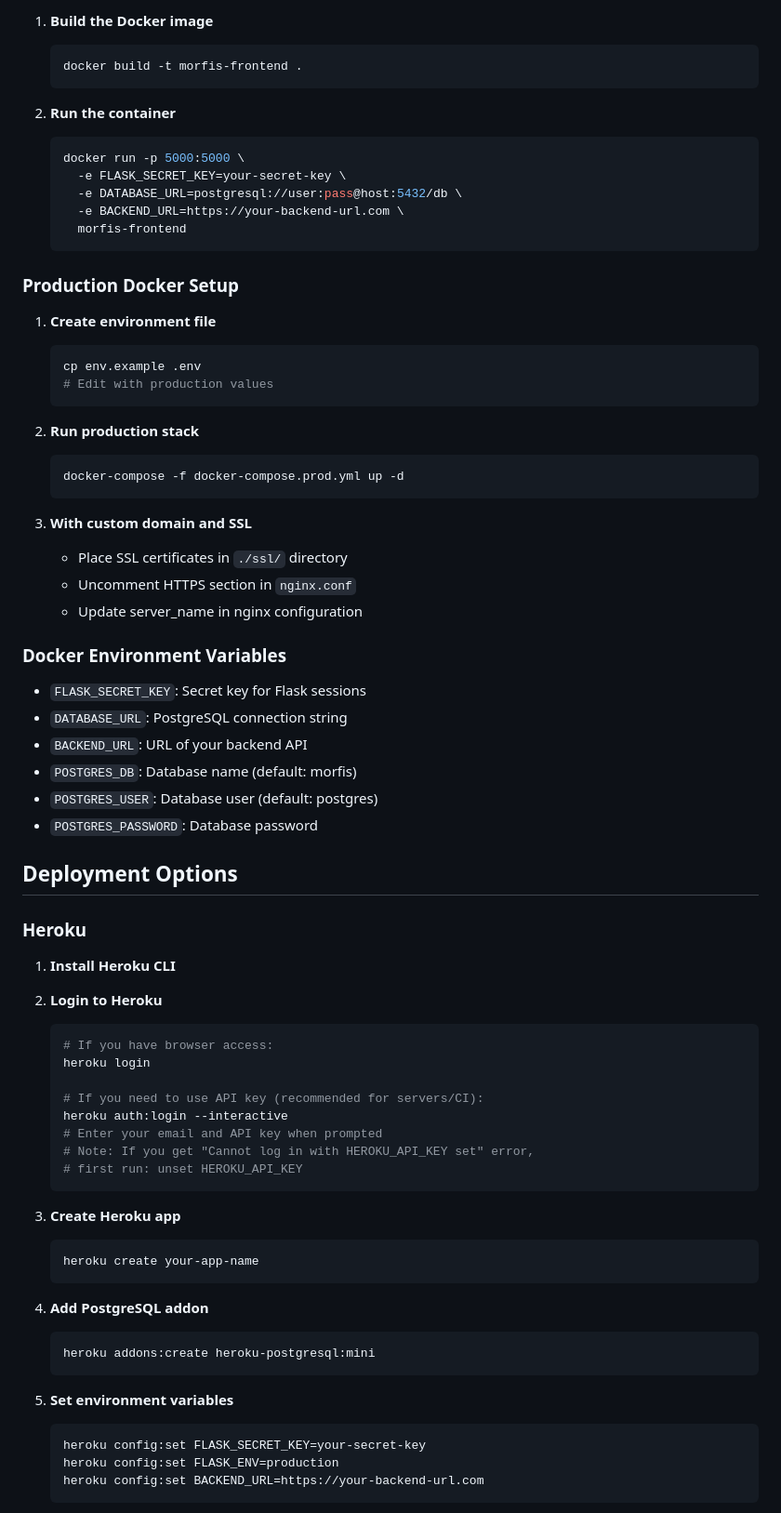
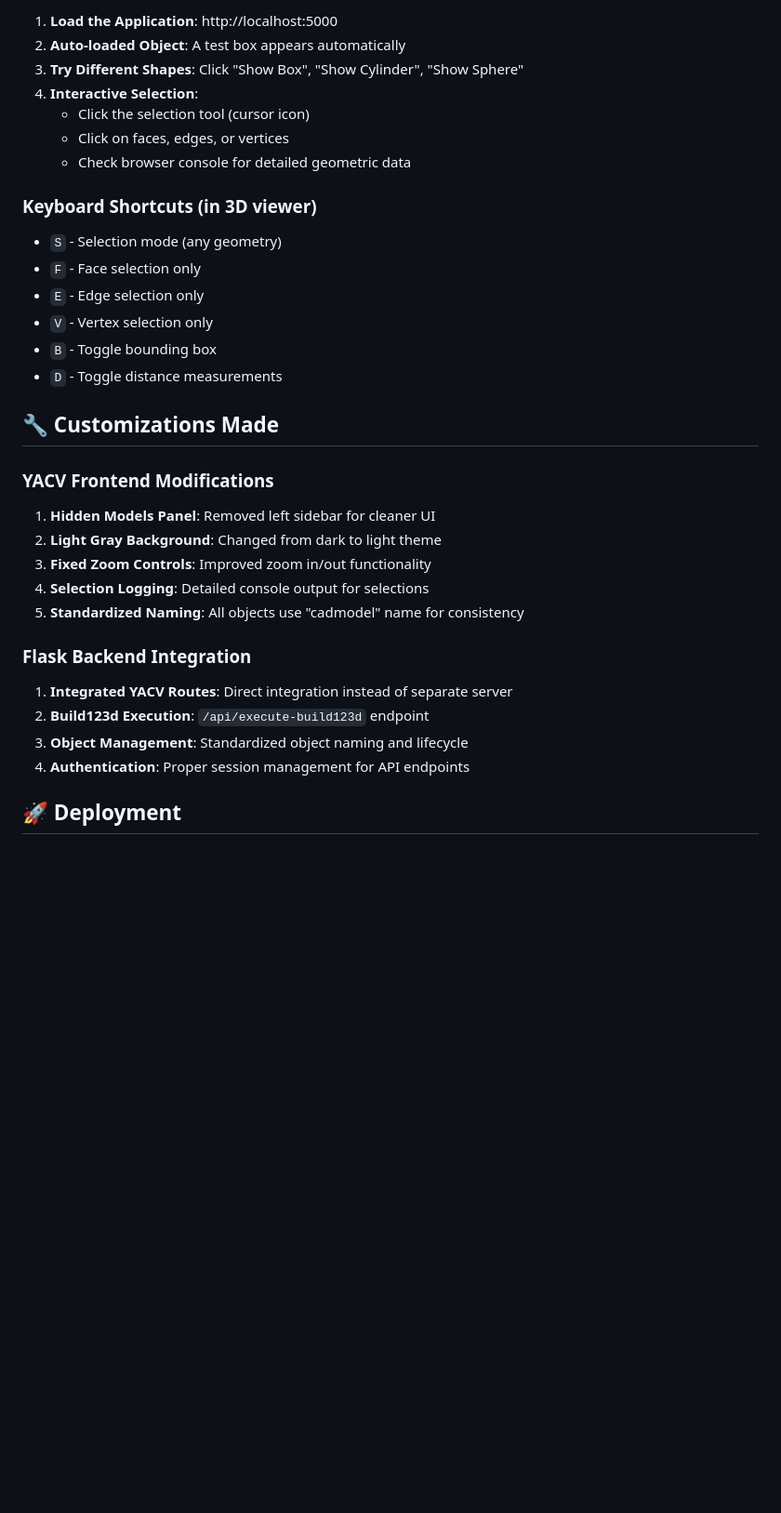
Before and after one commit to dimitrismallis/morfis-frontend, a Markdown page: README.md, the part around the change printed below. Shown: that part at 93% size. Drawn GitHub-style; blank space fills up the shorter version.

````diff
--- a/README.md
+++ b/README.md
@@ -60,77 +189,37 @@ A Flask web application for 3D design generation and visualization.
 
-1. **Build the Docker image**
-   ```bash
-   docker build -t morfis-frontend .
-   ```
+1. **Load the Application**: http://localhost:5000
+2. **Auto-loaded Object**: A test box appears automatically
+3. **Try Different Shapes**: Click "Show Box", "Show Cylinder", "Show Sphere"
+4. **Interactive Selection**:
+   - Click the selection tool (cursor icon)
+   - Click on faces, edges, or vertices
+   - Check browser console for detailed geometric data
 
-2. **Run the container**
-   ```bash
-   docker run -p 5000:5000 \
-     -e FLASK_SECRET_KEY=your-secret-key \
-     -e DATABASE_URL=postgresql://user:pass@host:5432/db \
-     -e BACKEND_URL=https://your-backend-url.com \
-     morfis-frontend
-   ```
+### Keyboard Shortcuts (in 3D viewer)
 
-### Production Docker Setup
+- `S` - Selection mode (any geometry)
+- `F` - Face selection only
+- `E` - Edge selection only
+- `V` - Vertex selection only
+- `B` - Toggle bounding box
+- `D` - Toggle distance measurements
 
-1. **Create environment file**
-   ```bash
-   cp env.example .env
-   # Edit with production values
-   ```
+## 🔧 Customizations Made
 
-2. **Run production stack**
-   ```bash
-   docker-compose -f docker-compose.prod.yml up -d
-   ```
+### YACV Frontend Modifications
 
-3. **With custom domain and SSL**
-   - Place SSL certificates in `./ssl/` directory
-   - Uncomment HTTPS section in `nginx.conf`
-   - Update server_name in nginx configuration
+1. **Hidden Models Panel**: Removed left sidebar for cleaner UI
+2. **Light Gray Background**: Changed from dark to light theme
+3. **Fixed Zoom Controls**: Improved zoom in/out functionality
+4. **Selection Logging**: Detailed console output for selections
+5. **Standardized Naming**: All objects use "cadmodel" name for consistency
 
-### Docker Environment Variables
+### Flask Backend Integration
 
-- `FLASK_SECRET_KEY`: Secret key for Flask sessions
-- `DATABASE_URL`: PostgreSQL connection string
-- `BACKEND_URL`: URL of your backend API
-- `POSTGRES_DB`: Database name (default: morfis)
-- `POSTGRES_USER`: Database user (default: postgres)
-- `POSTGRES_PASSWORD`: Database password
+1. **Integrated YACV Routes**: Direct integration instead of separate server
+2. **Build123d Execution**: `/api/execute-build123d` endpoint
+3. **Object Management**: Standardized object naming and lifecycle
+4. **Authentication**: Proper session management for API endpoints
 
-## Deployment Options
+## 🚀 Deployment
 
-### Heroku
-
-
-1. **Install Heroku CLI**
-2. **Login to Heroku**
-   ```bash
-   # If you have browser access:
-   heroku login
-
-   # If you need to use API key (recommended for servers/CI):
-   heroku auth:login --interactive
-   # Enter your email and API key when prompted
-   # Note: If you get "Cannot log in with HEROKU_API_KEY set" error,
-   # first run: unset HEROKU_API_KEY
-   ```
-
-3. **Create Heroku app**
-   ```bash
-   heroku create your-app-name
-   ```
-
-4. **Add PostgreSQL addon**
-   ```bash
-   heroku addons:create heroku-postgresql:mini
-   ```
-
-5. **Set environment variables**
-   ```bash
-   heroku config:set FLASK_SECRET_KEY=your-secret-key
-   heroku config:set FLASK_ENV=production
-   heroku config:set BACKEND_URL=https://your-backend-url.com
-   ```
-
````
Also changed, not shown: other parts of README.md (+242 -141 lines).
